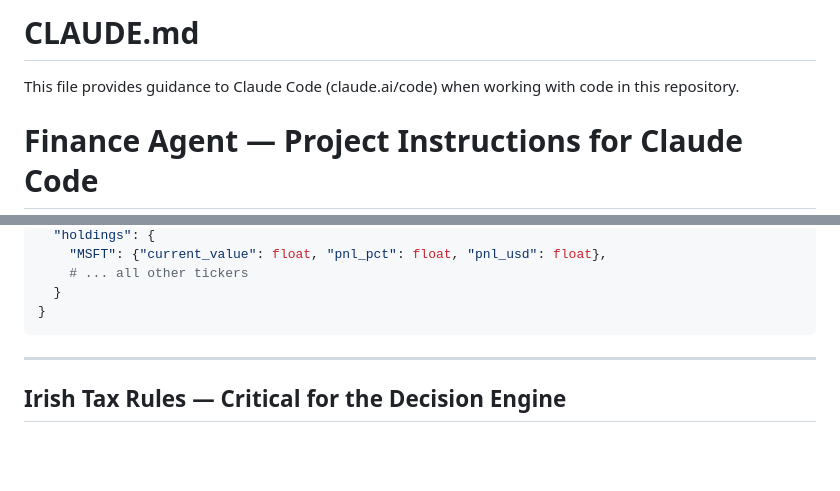
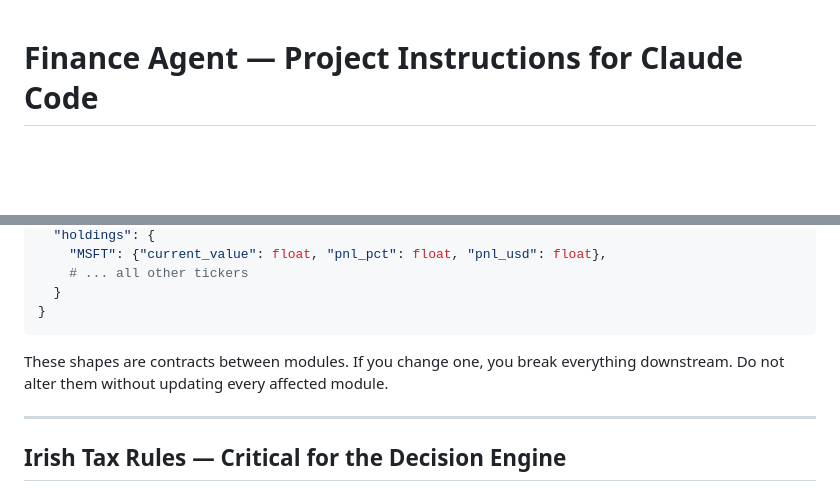
Before and after one commit to pranaysahota/finmat, a Markdown page: CLAUDE.md, 2 parts joined by grey strips. Rendered like a GitHub page; blank space fills up the shorter version.

````diff
--- a/CLAUDE.md
+++ b/CLAUDE.md
@@ -1,7 +1,3 @@
-# CLAUDE.md
-
-This file provides guidance to Claude Code (claude.ai/code) when working with code in this repository.
-
 # Finance Agent — Project Instructions for Claude Code
 
 Read this file in full before touching any code. Every decision here was made
@@ -151,6 +151,9 @@ as a comparison benchmark separately from the portfolio.
   }
 }
 ```
+
+These shapes are contracts between modules. If you change one, you break
+everything downstream. Do not alter them without updating every affected module.
 
 ---
 
````
Also changed, not shown: other parts of CLAUDE.md (+90 -10 lines), README.md (added, +218 -0 lines).
